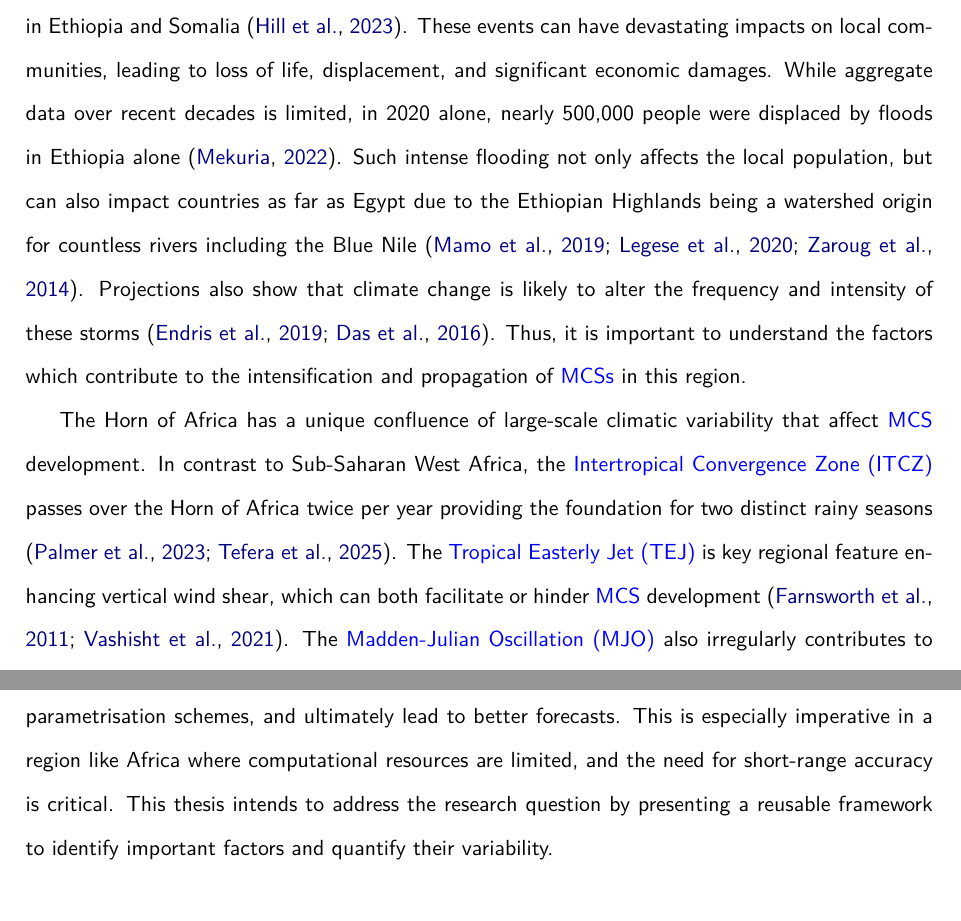
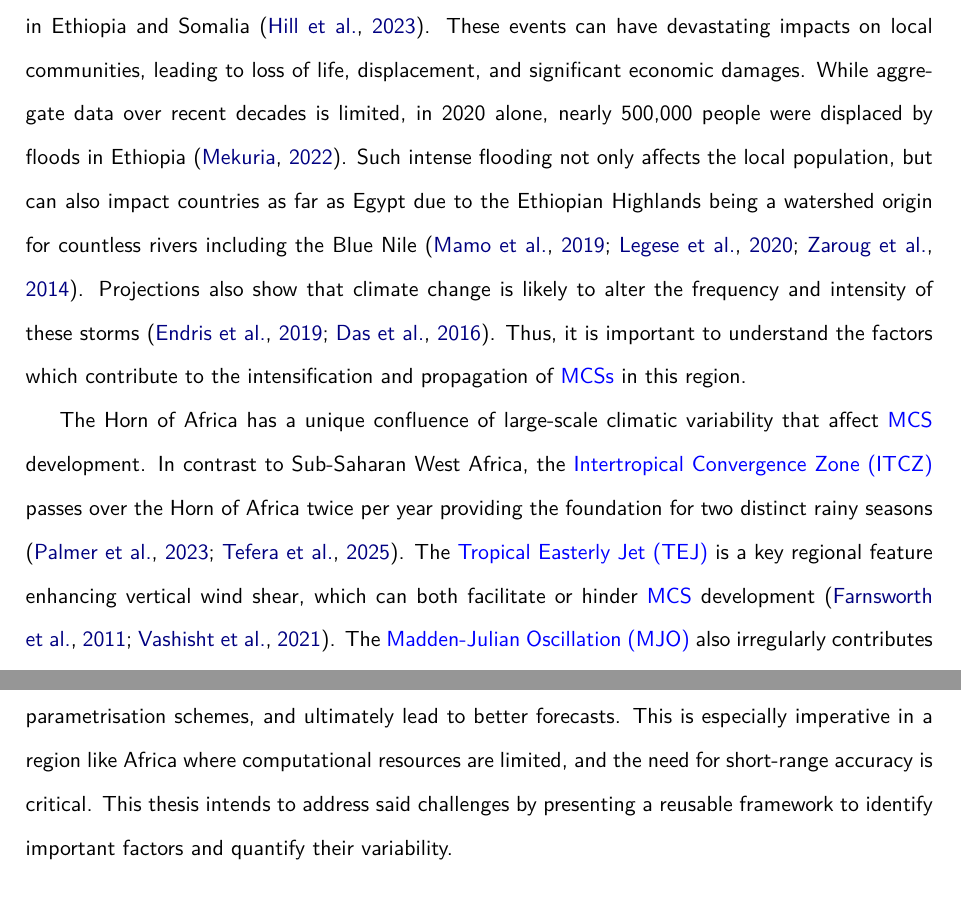
Before and after one commit to seangtkelley/uor-msc-dissertation-xai-african-storms, a LaTeX thesis (report/thesis.tex, which reads report/chapters/introduction.tex): two parts of pages 11 and 13 of 44, joined at a grey line, cut so that both start at the same text. Compiled offline with pdfLaTeX.

Commit message:
addressing comments

```diff
--- a/report/chapters/introduction.tex
+++ b/report/chapters/introduction.tex
@@ -3,9 +3,9 @@
 
 \section{Mesoscale Convective Systems (MSCs) in the Horn of Africa}
 
-\acrfullpl{mcs} have been shown to account for over 60\% of extreme rainfall in Ethiopia and Somalia \citep{Hill2023}. These events can have devastating impacts on local communities, leading to loss of life, displacement, and significant economic damages. While aggregate data over recent decades is limited, in 2020 alone, nearly 500,000 people were displaced by floods in Ethiopia alone \citep{Mekuria2022}. Such intense flooding not only affects the local population, but can also impact countries as far as Egypt due to the Ethiopian Highlands being a watershed origin for countless rivers including the Blue Nile \citep{Mamo2019,Legese2020,Zaroug2014}. Projections also show that climate change is likely to alter the frequency and intensity of these storms \citep{Endris2019,Das2016}. Thus, it is important to understand the factors which contribute to the intensification and propagation of \acrshortpl{mcs} in this region.
+\acrfullpl{mcs} have been shown to account for over 60\% of extreme rainfall in Ethiopia and Somalia \citep{Hill2023}. These events can have devastating impacts on local communities, leading to loss of life, displacement, and significant economic damages. While aggregate data over recent decades is limited, in 2020 alone, nearly 500,000 people were displaced by floods in Ethiopia \citep{Mekuria2022}. Such intense flooding not only affects the local population, but can also impact countries as far as Egypt due to the Ethiopian Highlands being a watershed origin for countless rivers including the Blue Nile \citep{Mamo2019,Legese2020,Zaroug2014}. Projections also show that climate change is likely to alter the frequency and intensity of these storms \citep{Endris2019,Das2016}. Thus, it is important to understand the factors which contribute to the intensification and propagation of \acrshortpl{mcs} in this region.
 
-The Horn of Africa has a unique confluence of large-scale climatic variability that affect \acrshort{mcs} development. In contrast to Sub-Saharan West Africa, the \acrfull{itcz} passes over the Horn of Africa twice per year providing the foundation for two distinct rainy seasons \citep{Palmer2023,Tefera2025}. The \acrfull{tej} is key regional feature enhancing vertical wind shear, which can both facilitate or hinder \acrshort{mcs} development \citep{Farnsworth2011,Vashisht2021}. The \acrfull{mjo} also irregularly contributes to intra-seasonal changes in atmospheric conditions. Its active phases coincide with increased convection and extreme rainfall events \citep{Camberlin2019,Ochieng2023,Pohl2006}. Additionally, the \acrfull{enso} and the \acrfull{iod} have also been shown to modulate rainfall patterns in the region \citep{Dubache2019,Endris2019,Vashisht2021,Zaroug2014}. El Niño and positive \acrshort{iod} phases are typically associated with increased rainfall in East Africa, while La Niña and negative \acrshort{iod} phases tend to bring drier conditions \citep{Camberlin2019,Endris2019}.
+The Horn of Africa has a unique confluence of large-scale climatic variability that affect \acrshort{mcs} development. In contrast to Sub-Saharan West Africa, the \acrfull{itcz} passes over the Horn of Africa twice per year providing the foundation for two distinct rainy seasons \citep{Palmer2023,Tefera2025}. The \acrfull{tej} is a key regional feature enhancing vertical wind shear, which can both facilitate or hinder \acrshort{mcs} development \citep{Farnsworth2011,Vashisht2021}. The \acrfull{mjo} also irregularly contributes to intra-seasonal changes in atmospheric conditions. Its active phases coincide with increased convection and extreme rainfall events \citep{Camberlin2019,Ochieng2023,Pohl2006}. Additionally, the \acrfull{enso} and the \acrfull{iod} have also been shown to modulate rainfall patterns in the region \citep{Dubache2019,Endris2019,Vashisht2021,Zaroug2014}. El Niño and positive \acrshort{iod} phases are typically associated with increased rainfall in East Africa, while La Niña and negative \acrshort{iod} phases tend to bring drier conditions \citep{Camberlin2019,Endris2019}.
 
 The region is also geographically diverse, with a range of topographical features that influence local weather patterns. From the west, the Sahel fades into the Ethiopian Highlands and later the East African Rift Valley, characterised by high topographic relief and complex orography. These highlands then transition into the low-lying coastal plains of Somalia. Unlike most other countries at this latitude, most of Somalia is arid or semi-arid, with the exception of its border region with Kenya \citep{Beck2023}. This contrast in geography can be seen in Figure \ref{fig:horn-of-africa} and is reflected in storm development and rainfall patterns. The mountains of Ethiopia dominate local convective processes while the low-lying areas on the south-eastern coast of the region are not nearly as conducive to \acrshort{mcs} development \citep{Negash2024,Camberlin2024}. Thus, the coast is much more susceptible to storm patterns over the Indian Ocean and the Gulf of Aden \citep{Camberlin2024}. The combination of land surface temperature and soil moisture also impact the storm development and intensification. Notably, multiple studies over distinct regions have demonstrated that strong soil moisture gradients can intensify convection \citep{Barton2021,Klein2020,Taylor2017}. These processes are likewise relevant to the Horn of Africa, especially in transitional climates bridging arid and humid zones.
 
@@ -18,7 +18,7 @@ The region is also geographically diverse, with a range of topographical feature
 
 The primary challenge in rainfall prediction is that \acrfull{nwp} models have historically not operated at high enough resolutions to resolve convective processes and instead use sub-grid parametrisation schemes to more accurately replicate storm behaviour \citep{Stevens2019,Yano2018}. Newer kilometre-scale models are showing promise in more faithfully representing these processes, but large discrepancies still exist between model outputs and observed phenomena. For example, these models tend to underestimate \acrshort{mcs} precipitation totals while overestimating the intensity of precipitation \citep{Feng2025,Stevens2019}. Further complicating the modelling landscape is the mid-latitude bias of many \acrshort{nwp} models, which tend to perform worse in the tropics and subtropics at shorter lead times \citep{Keane2025}. In addition, the entire continent of Africa is considerably under-represented in high-quality meteorological data and many national meteorological services lack critical resources to more effectively monitor and predict \acrshortpl{mcs} \citep{Dinku2019,Kinyondo2018,Meque2021}. This discrepancy also has downstream effects on global meteorology, as reanalysis datasets and digital twin systems rely heavily on data assimilation of observations and regional models for calibration \citep{Linsenmeier2023,Valmassoi2023}.
 
-Although increased investment and study are undoubtedly necessary, these challenges present an opportunity for innovative methods in the immediate term to make use of existing data to better understand \acrshort{mcs} behaviour. Targeted insights into the factors which contribute to storm intensification and propagation could help inform the design of new observational networks, improve sub-grid parametrisation schemes, and ultimately lead to better forecasts. This is especially imperative in a region like Africa where computational resources are limited, and the need for short-range accuracy is critical. This thesis intends to address the research question by presenting a reusable framework to identify important factors and quantify their variability.
+Although increased investment and study are undoubtedly necessary, these challenges present an opportunity for innovative methods in the immediate term to make use of existing data to better understand \acrshort{mcs} behaviour. Targeted insights into the factors which contribute to storm intensification and propagation could help inform the design of new observational networks, improve sub-grid parametrisation schemes, and ultimately lead to better forecasts. This is especially imperative in a region like Africa where computational resources are limited, and the need for short-range accuracy is critical. This thesis intends to address said challenges by presenting a reusable framework to identify important factors and quantify their variability.
 
 \section{Explainable Artificial Intelligence (XAI) for Convective Systems}
 
```
Also changed, not shown: report/chapters/results.tex (+1 -1 lines), report/wordcount.tex (+1 -1 lines), report/chapters/introduction.tex (2 more changed lines).
